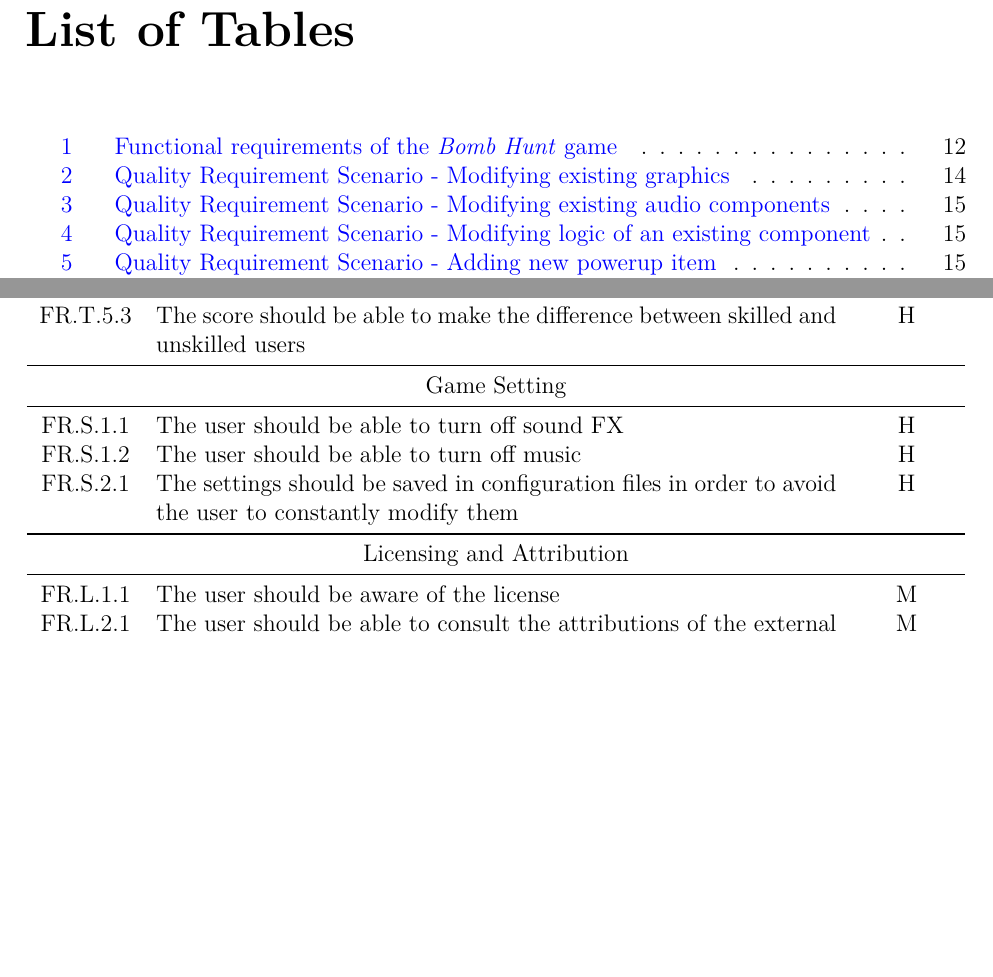
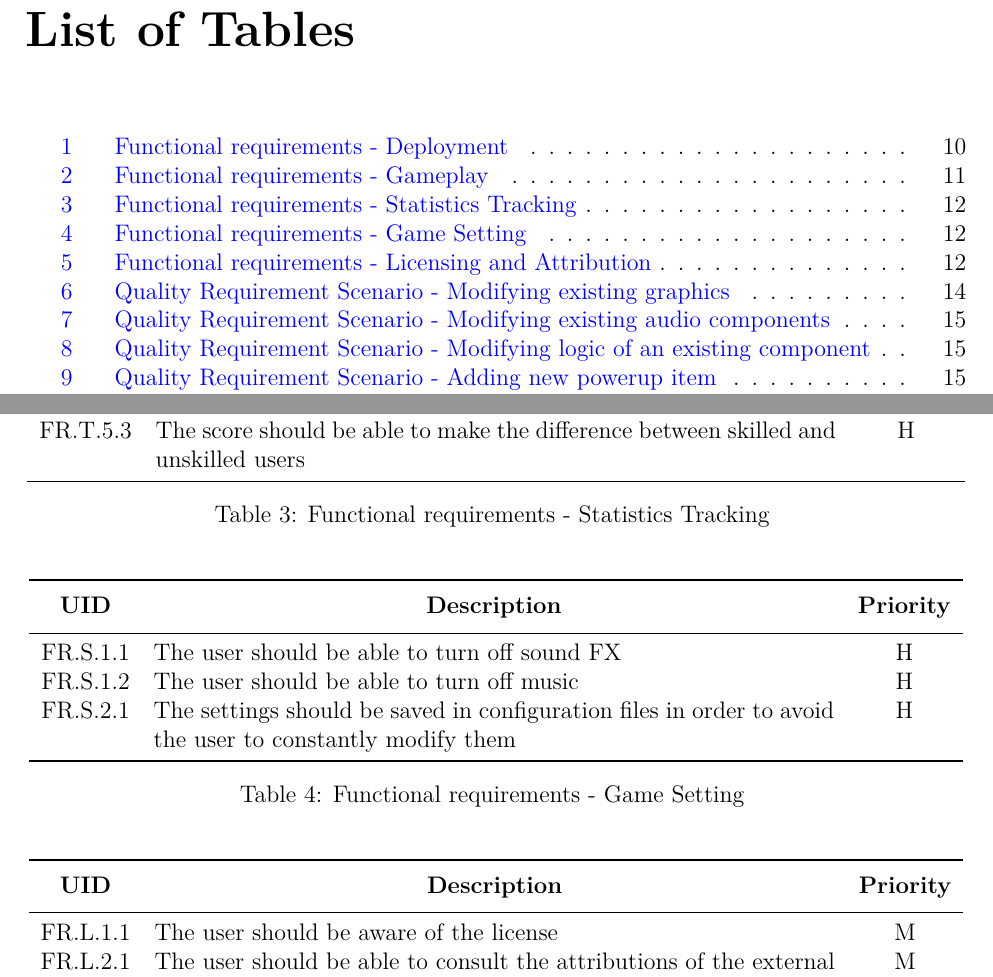
Before and after one commit to Aborysa/bombhunt, a LaTeX document (report/requirements.tex, which reads report/tex/functionalRequirements.tex): two parts of pages 4 and 13 of 27, joined at a grey line, cut so that both start at the same text, the shorter picture padded with empty space. The pictures show the PDF file report/requirements.pdf that the author committed with the source.

Commit message:
Splitting functional requirements into multiple tables

```diff
--- a/report/tex/functionalRequirements.tex
+++ b/report/tex/functionalRequirements.tex
@@ -16,8 +16,6 @@ Those categories will be used to raffines and group together related functional
   \begin{longtable}[c]{cp{12cm}c}
     \toprule
       \thead{UID} & \thead{Description} & \thead{Priority} \\
-    \toprule
-      \multicolumn{3}{c}{Deployment} \\
     \midrule
       FR.D.1.1 & User should be able to install the application & M \\
       FR.D.1.2 & User should be able to uninstall the application & M \\
@@ -27,9 +25,14 @@ Those categories will be used to raffines and group together related functional
 
       FR.D.3.1 & Installation of the application should not require the intervention of the user & M \\
       FR.D.3.2 & Uninstallation of the application should not require the intervention of the user & M \\
-    \newpage
-    \midrule
-      \multicolumn{3}{c}{Gameplay} \\
+    \bottomrule
+    \caption{Functional requirements - Deployment}
+    \label{tab:funcReqDeployment}
+  \end{longtable}
+
+  \begin{longtable}[c]{cp{12cm}c}
+    \toprule
+      \thead{UID} & \thead{Description} & \thead{Priority} \\
     \midrule
       FR.P.1.1 & The user should be able to control game with touch gestures & M \\
       FR.P.1.2 & The user should be able to control its character with virtual joystick and virtual buttons & M \\
@@ -65,9 +68,14 @@ Those categories will be used to raffines and group together related functional
       FR.P.9.2 & If a rematch is asked by the players, a single match should be created for all the players having voted for the rematch & S \\
       FR.P.9.3 & When a match as found all the players, a countdown should be initiated before the launch of the match & S \\
       FR.P.9.4 & Two incomplete matches should be combined to create a single and complete one & S \\
+    \bottomrule
+    \caption{Functional requirements - Gameplay}
+    \label{tab:funcReqGameplay}
+  \end{longtable}
 
-    \midrule
-      \multicolumn{3}{c}{Statistics Tracking} \\
+  \begin{longtable}[c]{cp{12cm}c}
+    \toprule
+      \thead{UID} & \thead{Description} & \thead{Priority} \\
     \midrule
       FR.T.1.1 & The user should be to link its Google Play account & S \\
 
@@ -84,23 +92,33 @@ Those categories will be used to raffines and group together related functional
       FR.T.5.1 & The user should be aware of how to enhance its score & C \\
       FR.T.5.2 & The score should favored active users & S \\
       FR.T.5.3 & The score should be able to make the difference between skilled and unskilled users & H \\
+    \bottomrule
+    \caption{Functional requirements - Statistics Tracking}
+    \label{tab:funcReqStatisticsTracking}
+  \end{longtable}
 
-    \midrule
-      \multicolumn{3}{c}{Game Setting} \\
+  \begin{longtable}[c]{cp{12cm}c}
+    \toprule
+      \thead{UID} & \thead{Description} & \thead{Priority} \\
     \midrule
       FR.S.1.1 & The user should be able to turn off sound FX & H \\
       FR.S.1.2 & The user should be able to turn off music & H \\
       FR.S.2.1 & The settings should be saved in configuration files in order to avoid the user to constantly modify them & H \\
+    \bottomrule
+    \caption{Functional requirements - Game Setting}
+    \label{tab:funcReqSetting}
+  \end{longtable}
 
-    \midrule
-      \multicolumn{3}{c}{Licensing and Attribution} \\
+  \begin{longtable}[c]{cp{12cm}c}
+    \toprule
+      \thead{UID} & \thead{Description} & \thead{Priority} \\
     \midrule
       FR.L.1.1 & The user should be aware of the license & M \\
       FR.L.2.1 & The user should be able to consult the attributions of the external features & M \\
       FR.L.3.1 & The user should have access to these credits from the main menu & M \\
     \bottomrule
-    \caption{Functional requirements of the \textit{Bomb Hunt} game}
-    \label{tab:funcReq}
+    \caption{Functional requirements - Licensing and Attribution}
+    \label{tab:funcReqLicensingAttribution}
   \end{longtable}
 \end{center}
 
```
Also changed, not shown: report/tex/cotsComponentsAndTechnicalConstraints.tex (+2 -0 lines), report/requirements.pdf.
